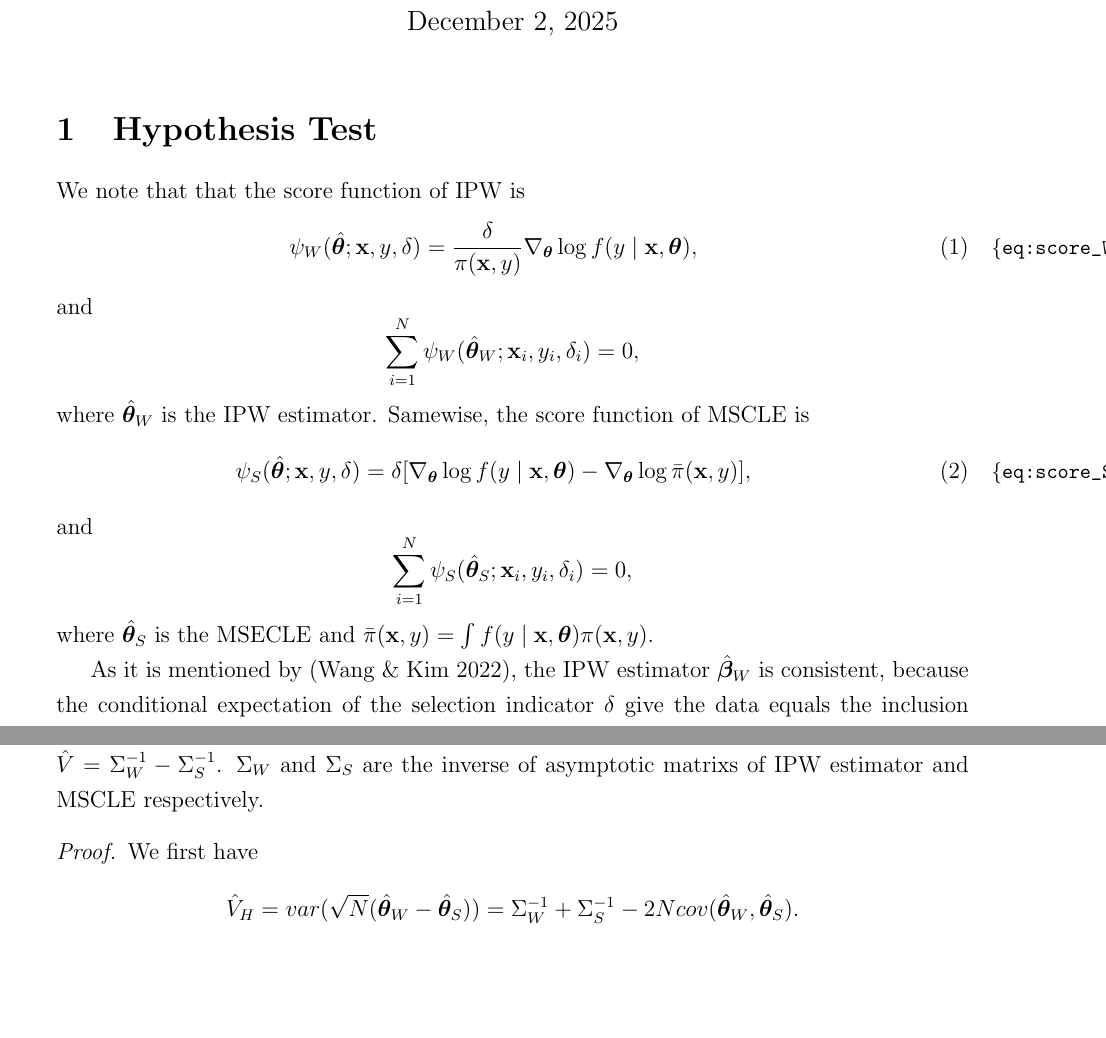
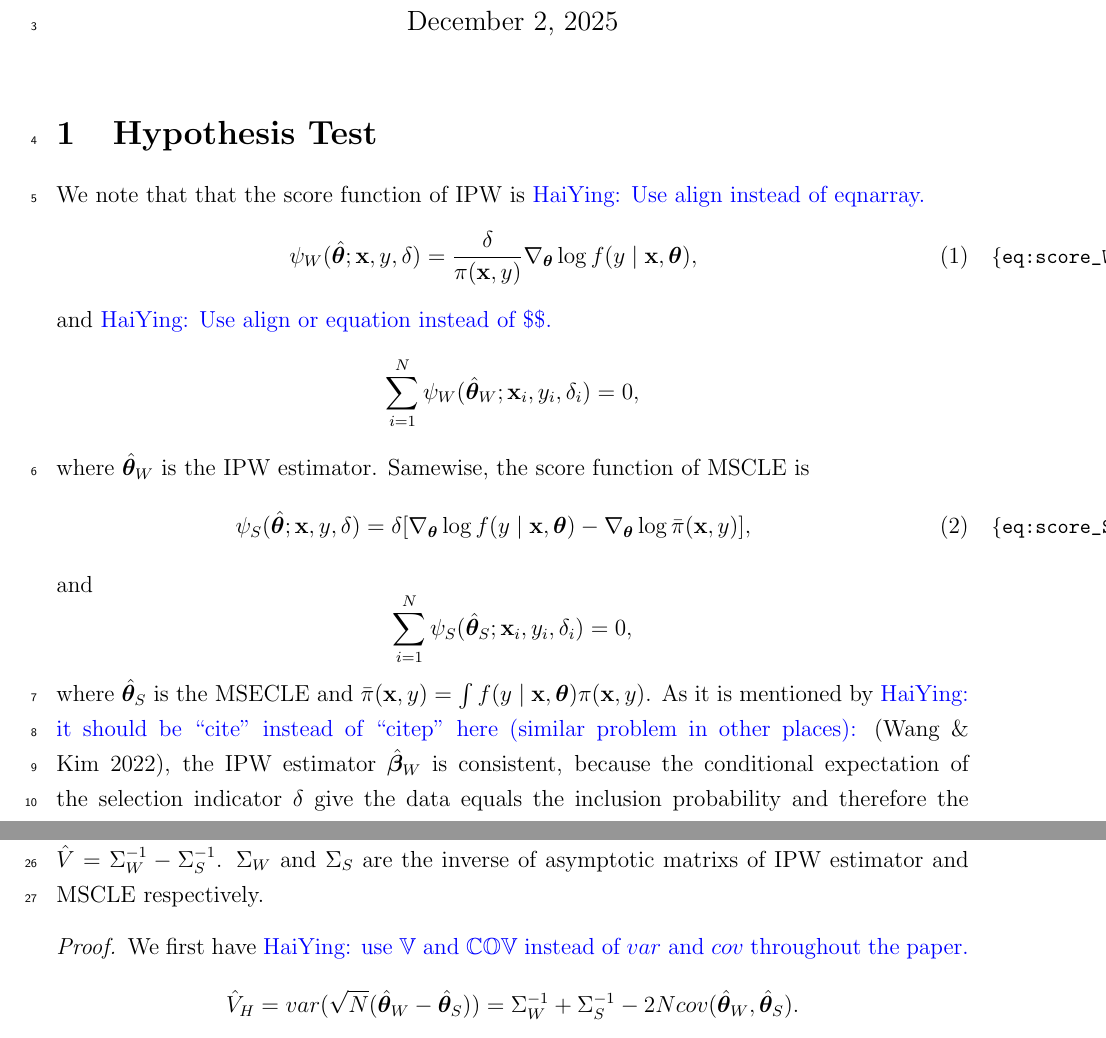
Before and after one commit to zanli0810/hy_test-conditional, a LaTeX document (draft/draft.tex, which reads draft/config.tex): two parts of pages 1 and 2 of 3, joined at a grey line, cut so that both start at the same text, the shorter picture padded with empty space. Compiled offline with pdfLaTeX.

Commit message:
comments on formating

```diff
--- a/draft/config.tex
+++ b/draft/config.tex
@@ -5,6 +5,8 @@
 \usepackage{graphicx}
 \usepackage{caption}
 \usepackage{subcaption}
+\usepackage{lineno} % add line numbers in pdf file
+\linenumbers
 
 \usepackage[shortlabels]{enumitem}
 % \usepackage{lscape,longtable}
@@ -116,6 +118,7 @@
 \newcommand{\Exp}{\mathbb{E}}
 \newcommand{\Nor}{\mathbb{N}}
 \newcommand{\Var}{\mathbb{V}}
+\newcommand{\Cov}{\mathbb{COV}}
 \newcommand{\mmse}{{\mathrm{mMSE}}}
 \newcommand{\mvc}{{\mathrm{mVc}}}
 \newcommand{\os}{{\mathrm{OS}}}
--- a/draft/draft.tex
+++ b/draft/draft.tex
@@ -14,10 +14,12 @@
 \begin{section}{Hypothesis Test}
 
 We note that that the score function of IPW is
+\why{Use align instead of eqnarray.}
 \begin{eqnarray}\label{eq:score_W}
     \psi_W (\htheta; \x, y, \delta) = \frac{\delta}{\pi(\x,y)} \nabla_{\btheta} \log f(y\mid \x,\btheta),
 \end{eqnarray}
 and
+\why{Use align or equation instead of \$\$.}
 $$\sum_{i=1}^{N} \psi_W (\htheta_W; \x_i, y_i, \delta_i) = 0,$$
 where $\htheta_W$ is the IPW estimator.
 Samewise, the score function of MSCLE is
@@ -27,8 +29,12 @@ Samewise, the score function of MSCLE is
 and
 $$\sum_{i=1}^{N} \psi_S (\htheta_S; \x_i, y_i, \delta_i) = 0,$$
  where $\htheta_S$ is the MSECLE and $\bapi(\x, y) = \int f(y \mid \x,\btheta) \pi(\x, y)$.
-
-As it is mentioned by \citep{wang2022maximum}, the IPW estimator $\hbeta_W$ is consistent, because the conditional expectation of the selection indicator $\delta$ give the data equals the inclusion probability and therefore the expectation of the objective function for the IPW estimator is the same as that of the full data MLE.
+As it is mentioned by \why{it should be ``cite'' instead of ``citep'' here
+  (similar problem in other places):} \citep{wang2022maximum}, the IPW estimator $\hbeta_W$ is
+consistent, because the conditional expectation of the selection indicator
+$\delta$ give the data equals the inclusion probability and therefore the
+expectation of the objective function for the IPW estimator is the same as that
+of the full data MLE.
 Yet, the MSCLE is estimated by the assumed model structure to derive the subsampled conditional likelihood,
 so if the subsampling probabilities also depend on the data then the MSCLE is not consistent to the same limit as the full data MLE when the assumed model structure is misspecified.
 That brings a thought that the distance between IPW estimator and MSCLE can be used as an indicator of model misspecification since this distance vanishes asymptotically in the absence of misspecification, but generally doesn't vanish otherwise.
@@ -49,7 +55,7 @@ Given a consistent estimator for the asymptotic covariance matrix, we can form a
 where $p$ is the parameter dimension and $\hV_H$ is the covariate matrix of $\sqrt{N}(\htheta_W - \htheta_S)$ and $\hV = \Sigma_W^{-1} - \Sigma_S^{-1}$. $\Sigma_W$ and $\Sigma_S$ are the inverse of asymptotic matrixs of IPW estimator and MSCLE respectively.
 
 \begin{proof}
-We first have
+We first have \why{use $\Var$ and $\Cov$ instead of $var$ and $cov$ throughout the paper.}
 $$\hV_H = var(\sqrt{N} (\htheta_W - \htheta_S)) = \Sigma_W^{-1} + \Sigma_S^{-1} - 2N cov(\htheta_W, \htheta_S).$$
 
 Then we just need to calculate $cov(\htheta_W, \htheta_S)$.
```
Also changed, not shown: draft/draft.tex (2 more changed lines).
